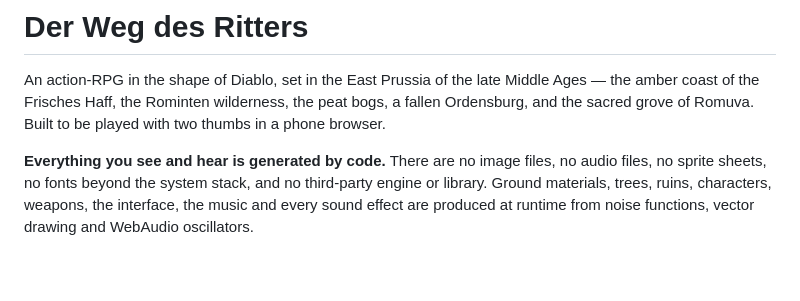
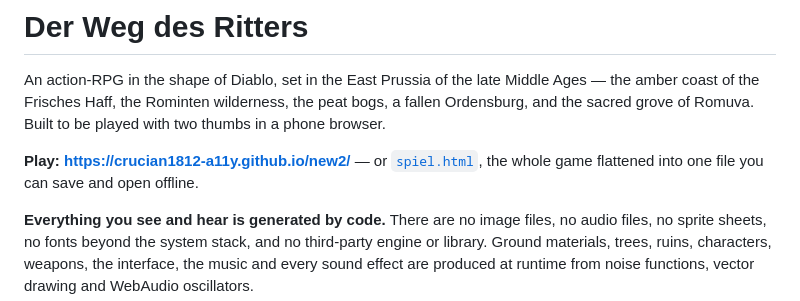
Before and after one commit to crucian1812-a11y/new2, a Markdown page: README.md, the part around the change. GitHub-like rendering; blank space fills up the shorter version.

Commit message:
Link the playable build from the README

```diff
--- a/README.md
+++ b/README.md
@@ -4,6 +4,10 @@ An action-RPG in the shape of Diablo, set in the East Prussia of the late
 Middle Ages — the amber coast of the Frisches Haff, the Rominten wilderness,
 the peat bogs, a fallen Ordensburg, and the sacred grove of Romuva. Built to
 be played with two thumbs in a phone browser.
+
+**Play: https://crucian1812-a11y.github.io/new2/** — or
+[`spiel.html`](https://crucian1812-a11y.github.io/new2/spiel.html), the whole
+game flattened into one file you can save and open offline.
 
 **Everything you see and hear is generated by code.** There are no image files,
 no audio files, no sprite sheets, no fonts beyond the system stack, and no
```
